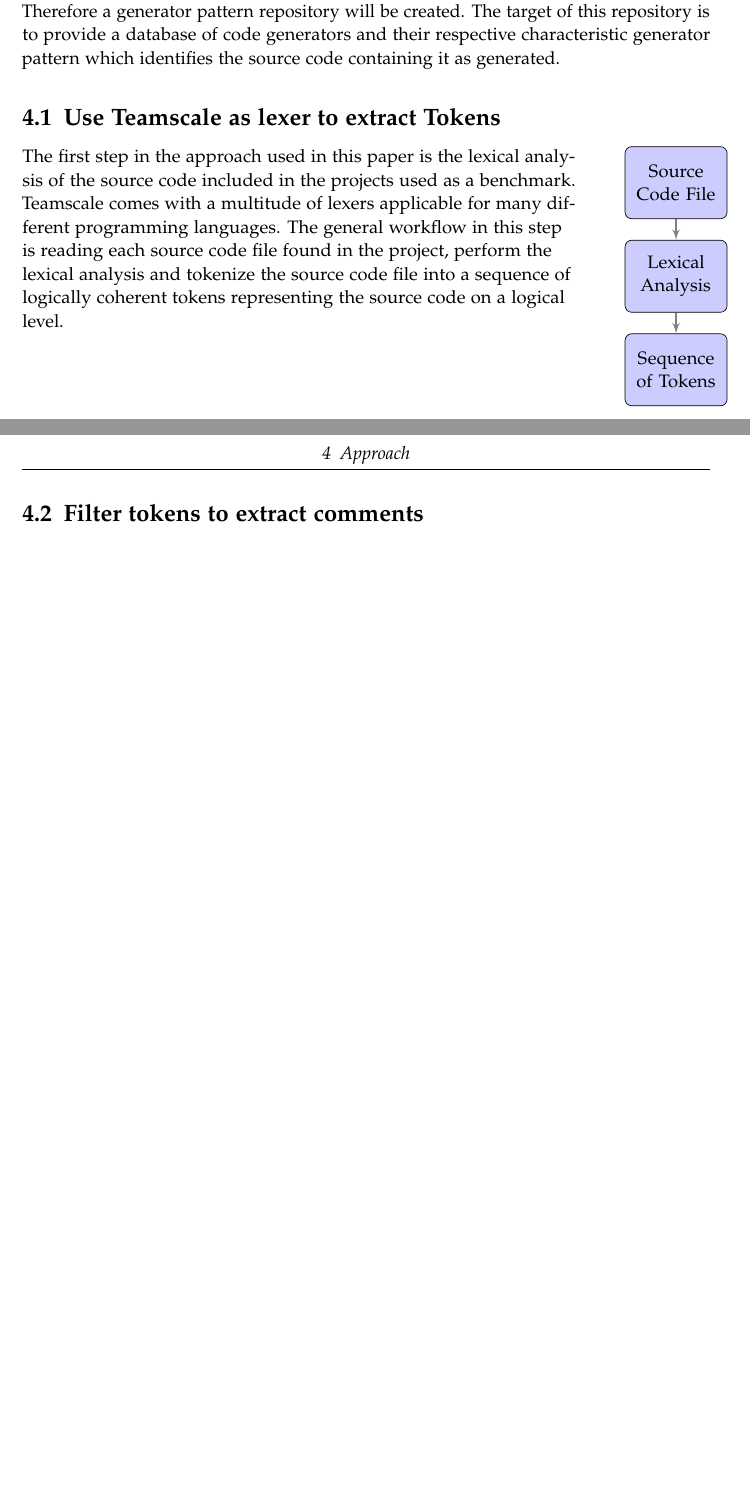
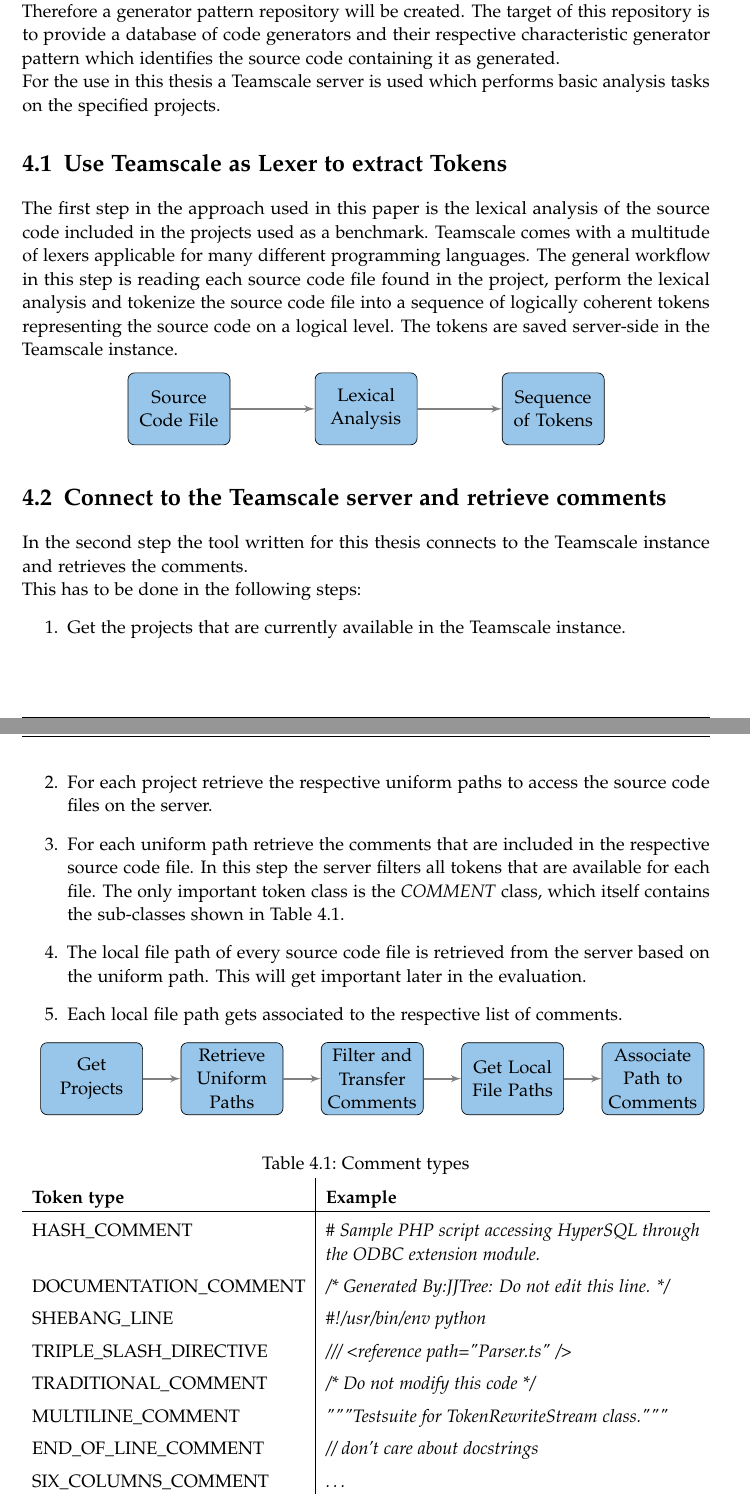
Before and after one commit to Brucknem-TUMProjects/Bachelor-Thesis, a LaTeX thesis (Latex/main.tex, which reads Latex/chapters/04_approach.tex, Latex/settings.tex): two parts of pages 15 and 16 of 22 before the commit and two parts of pages 16 and 17 of 24 after it, joined at a grey line, cut so that both start at the same text, the shorter picture padded with empty space. Compiled offline with pdfLaTeX.

Commit message:
Added Approach 	- 4.0 	- 4.1 	- 4.2

```diff
--- a/Latex/chapters/04_approach.tex
+++ b/Latex/chapters/04_approach.tex
@@ -2,23 +2,67 @@
 % Add the above to each chapter to make compiling the PDF easier in some editors.
 
 \chapter{Approach}\label{chapter:approach}
-The research question studied in this thesis is the prototypical implementation of heuristics to detect generated code which use techniques of clone detection on the comments that are extracted from the source code. A list of heuristics that detect generated code of several code generators will be derived by means of the comments. Therefore a generator pattern repository will be created. The target of this repository is to provide a database of code generators and their respective characteristic generator pattern which identifies the source code containing it as generated.
-\section{Use Teamscale as lexer to extract Tokens}
-\begin{vwcol}[widths={0.8\textwidth,0.2\textwidth},
-rule=0pt,indent=1em]
-The first step in the approach used in this paper is the lexical analysis of the source code included in the projects used as a benchmark. Teamscale comes with a multitude of lexers applicable for many different programming languages. The general workflow in this step is reading each source code file found in the project, perform the lexical analysis and tokenize the source code file into a sequence of logically coherent tokens representing the source code on a logical level.\\
-\begin{tikzpicture}[scale=2, node distance = 2cm, auto]
+The research question studied in this thesis is the prototypical implementation of heuristics to detect generated code which use techniques of clone detection on the comments that are extracted from the source code. A list of heuristics that detect generated code of several code generators will be derived by means of the comments. Therefore a generator pattern repository will be created. The target of this repository is to provide a database of code generators and their respective characteristic generator pattern which identifies the source code containing it as generated.\\
+For the use in this thesis a Teamscale server is used which performs basic analysis tasks on the specified projects.
+\section{Use Teamscale as Lexer to extract Tokens}
+The first step in the approach used in this paper is the lexical analysis of the source code included in the projects used as a benchmark. Teamscale comes with a multitude of lexers applicable for many different programming languages. The general workflow in this step is reading each source code file found in the project, perform the lexical analysis and tokenize the source code file into a sequence of logically coherent tokens representing the source code on a logical level. The tokens are saved server-side in the Teamscale instance.
+\begin{center}
+	\begin{tikzpicture}[scale=2, node distance = 4cm, auto]
 \node [block] (init) {Source Code File};
-\node [block, below of=init] (lexer) {Lexical Analysis};
-\node [block, below of=lexer] (tokens) {Sequence of Tokens};
+\node [block, right of=init] (lexer) {Lexical Analysis};
+\node [block, right of=lexer] (tokens) {Sequence of Tokens};
 % Draw edges
 \path [line] (init) -- (lexer);
 \path [line] (lexer) -- (tokens);
 \end{tikzpicture}
-\end{vwcol}
+\end{center}
 
-\section{Filter tokens to extract comments}
+\section{Connect to the Teamscale server and retrieve comments}
+In the second step the tool written for this thesis connects to the Teamscale instance and retrieves the comments.\\
+This has to be done in the following steps:
+\begin{enumerate}
+	\item Get the projects that are currently available in the Teamscale instance.
+	\item For each project retrieve the respective uniform paths to access the source code files on the server.
+	\item For each uniform path retrieve the comments that are included in the respective source code file. In this step the server filters all tokens that are available for each file. The only important token class is the \textit{COMMENT} class, which itself contains the sub-classes shown in Table \ref{table_commentTypes}.
+	\item The local file path of every source code file is retrieved from the server based on the uniform path. This will get important later in the evaluation.
+	\item Each local file path gets associated to the respective list of comments.
+\end{enumerate}
+
+\begin{tikzpicture}[scale=2, node distance = 3cm, auto]
+	\node [block] (init) {Get Projects};
+	\node [block, right of=init] (uniforms) {Retrieve Uniform Paths};
+	\node [block, right of=uniforms] (filter) {Filter and Transfer Comments};
+	\node [block, right of=filter] (local) {Get Local File Paths};
+	\node [block, right of=local] (associate) {Associate Path to Comments};
+
+	\path [line] (init) -- (uniforms);
+	\path [line] (uniforms) -- (filter);
+	\path [line] (filter) -- (local);
+	\path [line] (local) -- (associate);
+\end{tikzpicture}
+
+\begin{table}[H]
+	\caption{Comment types}
+	\label{table_commentTypes}
+	\begin{tabularx}{\textwidth}{l|L}
+		\textbf{Token type} & \textbf{Example} \\
+		\hline
+		HASH\_COMMENT & \textit{\# Sample PHP script accessing HyperSQL through the ODBC extension module.}\\
+		DOCUMENTATION\_COMMENT & \textit{/* Generated By:JJTree: Do not edit this line. */} \\
+		SHEBANG\_LINE & \textit{\#!/usr/bin/env python } \\
+		TRIPLE\_SLASH\_DIRECTIVE & \textit{/// <reference path="Parser.ts" />} \\
+		TRADITIONAL\_COMMENT & \textit{/* Do not modify this code */} \\
+		MULTILINE\_COMMENT & \textit{"""Testsuite for TokenRewriteStream class."""} \\
+		END\_OF\_LINE\_COMMENT & \textit{// don't care about docstrings} \\
+		SIX\_COLUMNS\_COMMENT & \textit{\dots} \\
+	\end{tabularx}
+\end{table}
+
+
 \section{Normalize comments for suffix tree clone detection}
+
+
+
 \section{Build suffix tree}
 \section{Find clones}
 \section{Filter possibly generated clone results}
--- a/Latex/settings.tex
+++ b/Latex/settings.tex
@@ -74,12 +74,18 @@
 \usetikzlibrary{shapes,arrows}
 \usepackage{multicol}
 \usepackage{vwcol}
+\usepackage{listings}
+
+% Settings for table
+\setlength{\extrarowheight}{.5em}
+
 %Own commands
 \newcolumntype{C}{>{\centering\arraybackslash}X}
+\newcolumntype{L}{>{\raggedright\arraybackslash}X}
 
-\tikzstyle{decision} = [diamond, draw, fill=blue!20,
+\tikzstyle{decision} = [diamond, draw, fill=TUMAccentLightBlue,
 text width=4.5em, text badly centered, node distance=2.5cm, inner sep=0pt]
-\tikzstyle{block} = [rectangle, draw, fill=blue!20,
+\tikzstyle{block} = [rectangle, draw, fill=TUMAccentLightBlue,
 text width=5em, text centered, rounded corners, minimum height=4em]
 \tikzstyle{line} = [draw, very thick, color=black!50, -latex']
 \tikzstyle{cloud} = [draw, ellipse,fill=red!20, node distance=2.5cm,
```
Also changed, not shown: Latex/chapters/02_terms_and_definitions.tex (+25 -1 lines), Latex/main.pdf.
